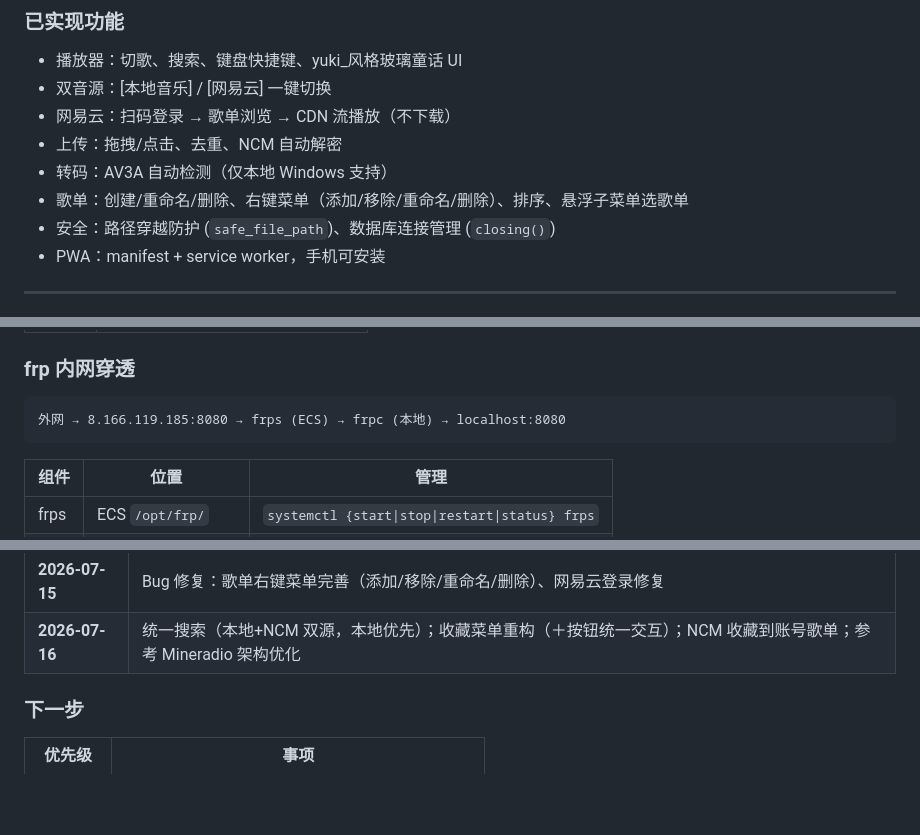
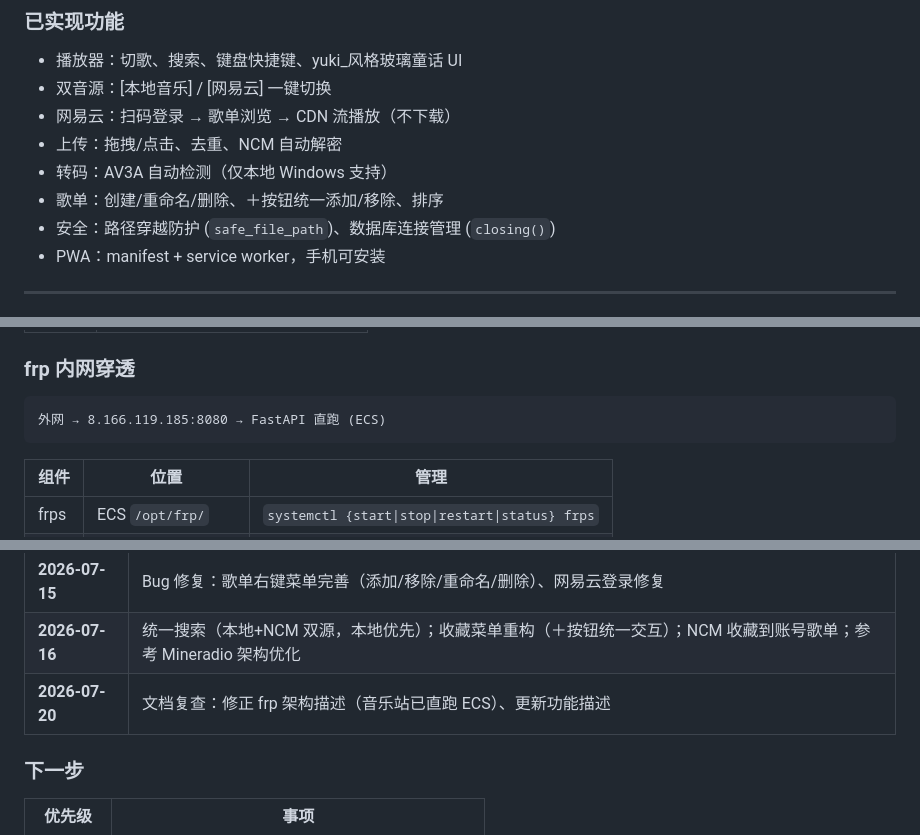
Before and after one commit to Yuki-C-d/fake_yuki, a Markdown page: docs/PROJECT.md, 3 parts joined by grey strips. Rendered like a GitHub page; blank space fills up the shorter version.

````diff
--- a/docs/PROJECT.md
+++ b/docs/PROJECT.md
@@ -139,7 +139,7 @@
 - 网易云：扫码登录 → 歌单浏览 → CDN 流播放（不下载）
 - 上传：拖拽/点击、去重、NCM 自动解密
 - 转码：AV3A 自动检测（仅本地 Windows 支持）
-- 歌单：创建/重命名/删除、右键菜单（添加/移除/重命名/删除）、排序、悬浮子菜单选歌单
+- 歌单：创建/重命名/删除、＋按钮统一添加/移除、排序
 - 安全：路径穿越防护 (`safe_file_path`)、数据库连接管理 (`closing()`)
 - PWA：manifest + service worker，手机可安装
 
@@ -227,7 +227,7 @@ ssh -i D:\fake_yuki\server\keys\id_ed25519 root@8.166.119.185
 ### frp 内网穿透
 
 ```
-外网 → 8.166.119.185:8080 → frps (ECS) → frpc (本地) → localhost:8080
+外网 → 8.166.119.185:8080 → FastAPI 直跑 (ECS)
 ```
 
 | 组件 | 位置 | 管理 |
@@ -313,6 +313,7 @@ npm config set registry https://registry.npmmirror.com
 | **2026-07-14** | 音乐站重构：yuki_风格前端 + 网易云双音源（NeteaseCloudMusicApi侧车 + 扫码登录流播放），PWA 支持，ECS 全栈部署 |
 | **2026-07-15** | Bug 修复：歌单右键菜单完善（添加/移除/重命名/删除）、网易云登录修复 |
 | **2026-07-16** | 统一搜索（本地+NCM 双源，本地优先）；收藏菜单重构（＋按钮统一交互）；NCM 收藏到账号歌单；参考 Mineradio 架构优化 |
+| **2026-07-20** | 文档复查：修正 frp 架构描述（音乐站已直跑 ECS）、更新功能描述 |
 
 ### 下一步
 
````
Also changed, not shown: other parts of docs/PROJECT.md (+1 -1 lines), docs/SERVER.md (+4 -9 lines).
